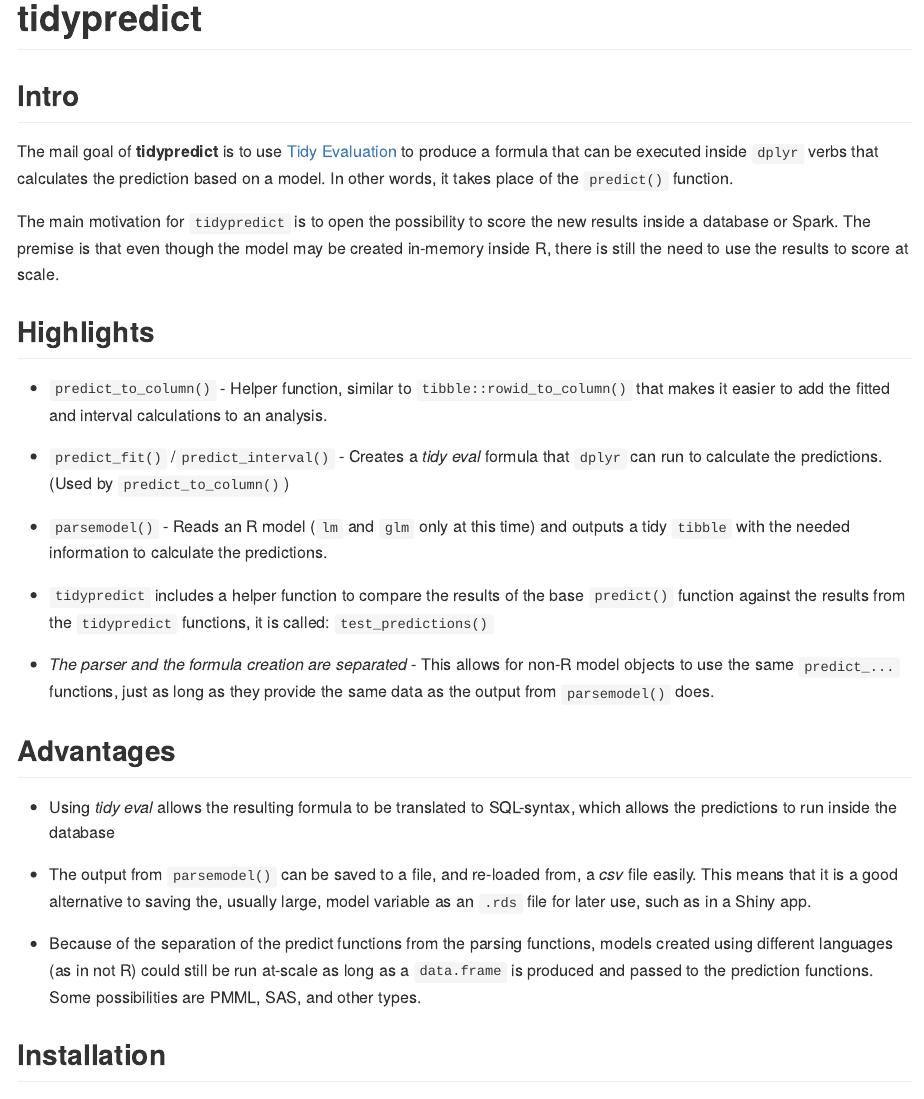
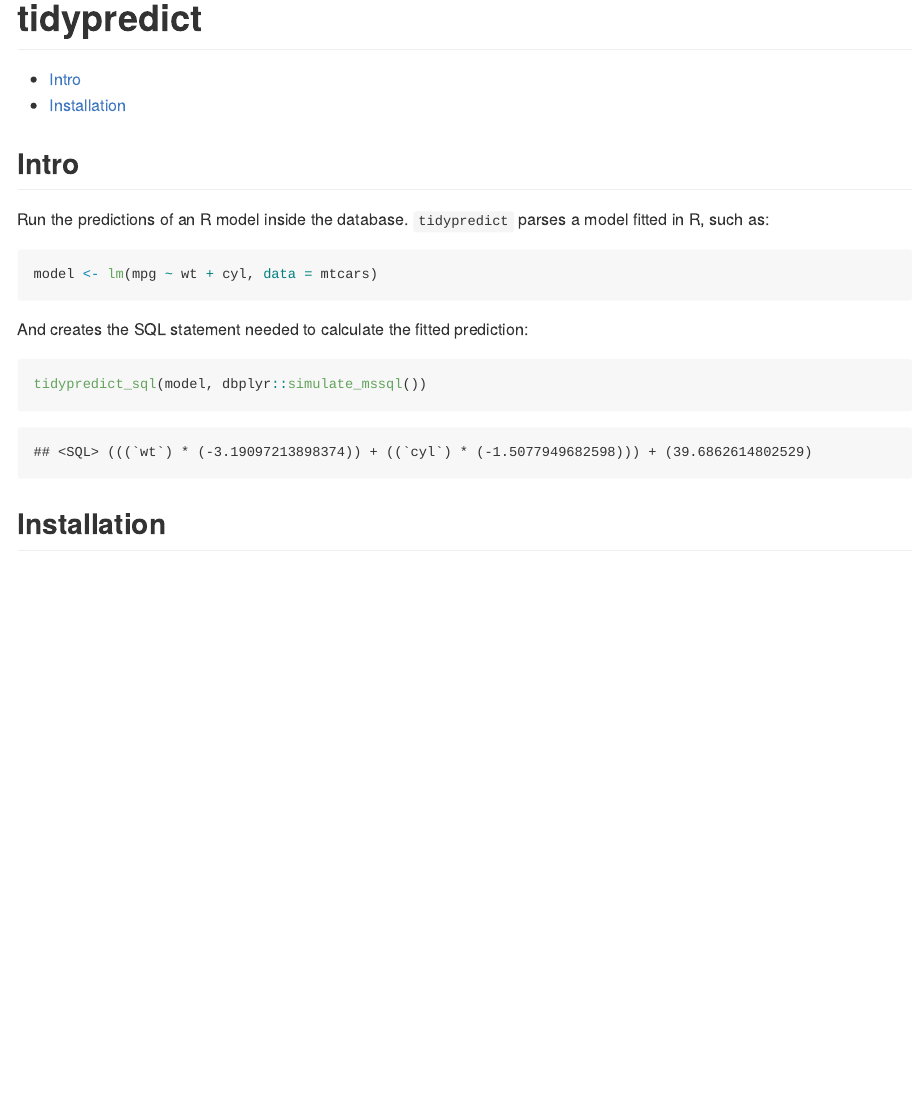
Before and after one commit to tidymodels/tidypredict, an R Markdown document (README.Rmd): the page in a window 1100 px wide, from its top. The pictures show the output file README.md that the author committed with the source, drawn offline in the style of GitHub; badge pictures from the web are left out.

Commit message:
Updates README

````diff
--- a/README.Rmd
+++ b/README.Rmd
@@ -15,29 +15,16 @@
 
 ## Intro
 
-The mail goal of **tidypredict** is to use [Tidy Evaluation](http://rlang.tidyverse.org/articles/tidy-evaluation.html) to produce a formula that can be executed inside `dplyr` verbs that calculates the prediction based on a model.  In other words, it takes place of the `predict()` function.
+Run the predictions of an R model inside the database.  `tidypredict` parses a model fitted in R, such as:
+```{r}
+model <- lm(mpg ~ wt + cyl, data = mtcars)
+```
 
-The main motivation for `tidypredict` is to open the possibility to score the new results inside a database or Spark.  The premise is that even though the model may be created in-memory inside R, there is still the need to use the results to score at scale.
+And creates the SQL statement needed to calculate the fitted prediction:
 
-## Highlights
-
-- `predict_to_column()` - Helper function, similar to `tibble::rowid_to_column()` that makes it easier to add the fitted and interval calculations to an analysis.
-
-- `predict_fit()` /`predict_interval()` - Creates a *tidy eval* formula that `dplyr` can run to calculate the predictions. (Used by `predict_to_column()`)
-
-- `parsemodel()` - Reads an R model (`lm` and `glm` only at this time) and outputs a tidy `tibble` with the needed information to calculate the predictions.
-
-- `tidypredict` includes a helper function to compare the results of the base `predict()` function against the results from the `tidypredict` functions, it is called: `test_predictions()`
-
-- *The parser and the formula creation are separated* - This allows for non-R model objects to use the same `predict_...` functions, just as long as they provide the same data as the output from `parsemodel()` does.
-
-## Advantages
-
-- Using *tidy eval* allows the resulting formula to be translated to SQL-syntax, which allows the predictions to run inside the database
-
-- The output from `parsemodel()` can be saved to a file, and re-loaded from, a *csv* file easily. This means that it is a good alternative to saving the, usually large, model variable as an `.rds` file for later use, such as in a Shiny app.
-
-- Because of the separation of the predict functions from the parsing functions, models created using different languages (as in not R) could still be run at-scale as long as a `data.frame` is produced and passed to the prediction functions.  Some possibilities are PMML, SAS, and other types.
+```{r}
+tidypredict_sql(model, dbplyr::simulate_mssql())
+```
 
 ## Installation
 
````
Also changed, not shown: README.md, 1 other file.
